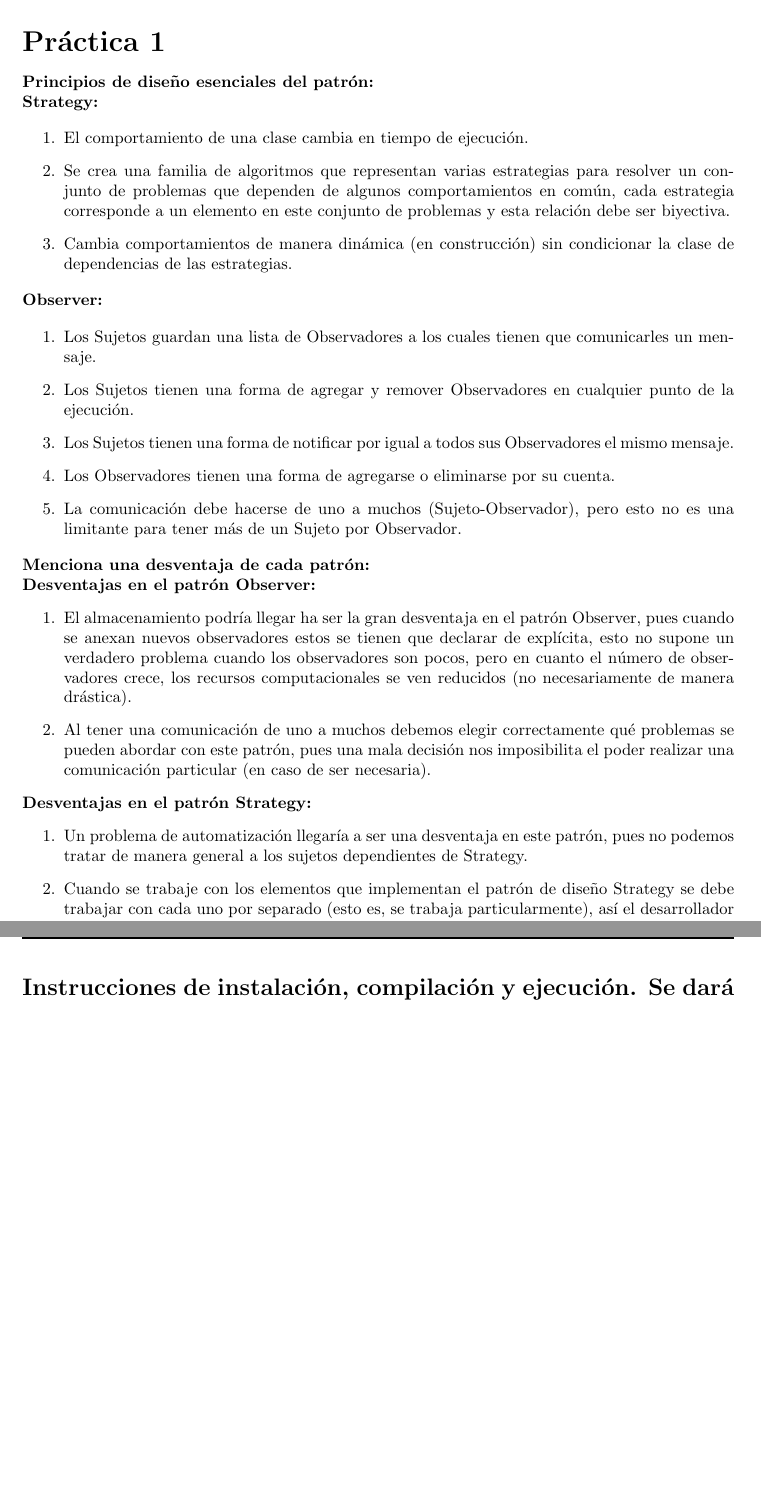
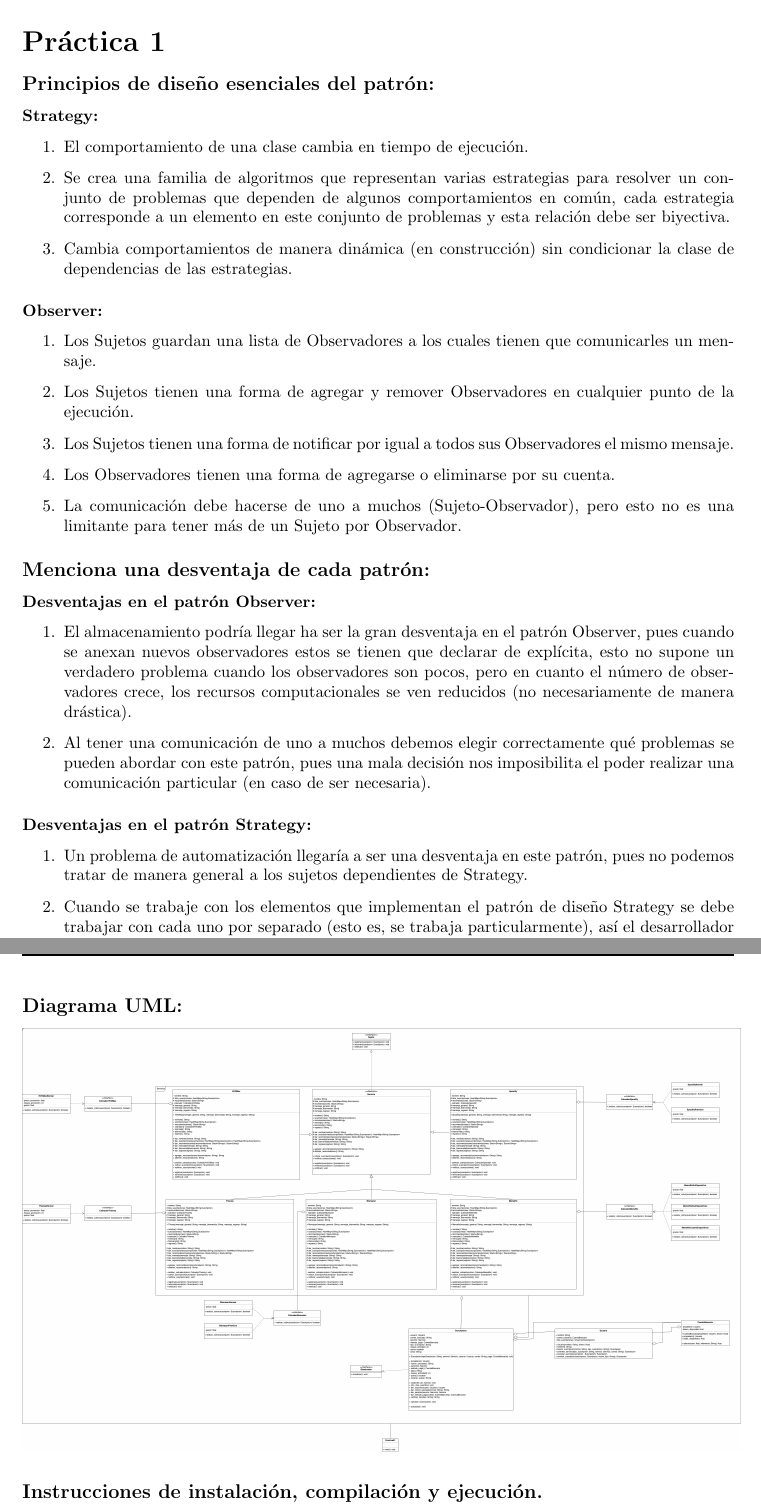
Before and after one commit to Aguilera450/ModelingAndProgramming, a LaTeX document (Practica01_NullPointerException/README.tex): two parts of pages 2 and 3 of 3 before the commit and two parts of pages 2 and 3 of 4 after it, joined at a grey line, cut so that both start at the same text, the shorter picture padded with empty space. Compiled offline with pdfLaTeX.

Commit message:
Práctica01.

```diff
--- a/Practica01_NullPointerException/README.tex
+++ b/Practica01_NullPointerException/README.tex
@@ -49,18 +49,16 @@
 	\input{../Portada/Portada}
 	\section*{\LARGE{Práctica 1}}
 
-\textbf{Principios de diseño esenciales del patrón:}
+\subsection*{Principios de diseño esenciales del patrón:}
 
-\textbf{Strategy:}
-
+\subsubsection*{Strategy:}
 \begin{itemize}
 \item[1.] El comportamiento de una clase cambia en tiempo de ejecución.
 \item[2.] Se crea una familia de algoritmos que representan varias estrategias para resolver un conjunto de problemas que dependen de algunos comportamientos en común, cada estrategia corresponde a un elemento en este conjunto de problemas y esta relación debe ser biyectiva.
 \item[3.] Cambia comportamientos de manera dinámica (en construcción) sin condicionar la clase de dependencias de las estrategias.
 \end{itemize}
 
-\textbf{Observer:}
-
+\subsubsection*{Observer:}
 \begin{itemize}
 \item[1.] Los Sujetos guardan una lista de Observadores a los cuales tienen que comunicarles un mensaje.
 \item[2.] Los Sujetos tienen una forma de agregar y remover Observadores en cualquier punto de la ejecución.
@@ -69,21 +67,22 @@
 \item[5.] La comunicación debe hacerse de uno a muchos (Sujeto-Observador), pero esto no es una limitante para tener más de un Sujeto por Observador.
 \end{itemize}
 
-\textbf{Menciona una desventaja de cada patrón:}
+\subsection*{Menciona una desventaja de cada patrón:}
 
-\textbf{Desventajas en el patrón Observer:}
+\subsubsection*{Desventajas en el patrón Observer:}
 \begin{itemize}
 \item[1.] El almacenamiento podría llegar ha ser la gran desventaja en el patrón Observer, pues cuando se anexan nuevos observadores estos se tienen que declarar de explícita, esto no supone un verdadero problema cuando los observadores son pocos, pero en cuanto el número de observadores crece, los recursos computacionales se ven reducidos (no necesariamente de manera drástica).
 \item[2.] Al tener una comunicación de uno a muchos debemos elegir correctamente qué problemas se pueden abordar con este patrón, pues una mala decisión nos imposibilita el poder realizar una comunicación particular (en caso de ser necesaria).
 \end{itemize}
 
-\textbf{Desventajas en el patrón Strategy:}
+\subsubsection*{Desventajas en el patrón Strategy:}
 \begin{itemize}
 \item[1.] Un problema de automatización llegaría a ser una desventaja en este patrón, pues no podemos tratar de manera general a los sujetos dependientes de Strategy.
 \item[2.] Cuando se trabaje con los elementos que implementan el patrón de diseño Strategy se debe trabajar con cada uno por separado (esto es, se trabaja particularmente), así el desarrollador se debe tomar el tiempo de realizar modificaciones pertinentes clase a clase si lo que necesita no es suficientemente general (si hay una propiedad a añadir que solo afecte a alguna de las clases que implementan este patrón).
 \item[3.] En caso de tener una estrategia definida que no necesite todos los métodos obligatorios (métodos de interfaz o clase abstracta/hereda) ésta debe implementar todos los métodos, incluso si dejan de tener funcionalidad (muchas veces podemos darle la vuelta a este tipo de cosas, pero esto podría implicar el caer en 2).
 \end{itemize}
 
-\section*{Instrucciones de instalación, compilación y ejecución. Se dará por hecho que el usuario sabe moverse en terminal, sabe usar git.}
+\subsection*{Diagrama UML:}
+\includegraphics[scale=0.10]{./Practica01UML.png}
 
-\textbf{Requerimientos previos:}
+\subsection*{Instrucciones de instalación, compilación y ejecución.}
```
Also changed, not shown: Practica01_NullPointerException/Practica01UML.png (added), Practica01_NullPointerException/README.pdf, Practica01_NullPointerException/README.tex (19 more changed lines).
